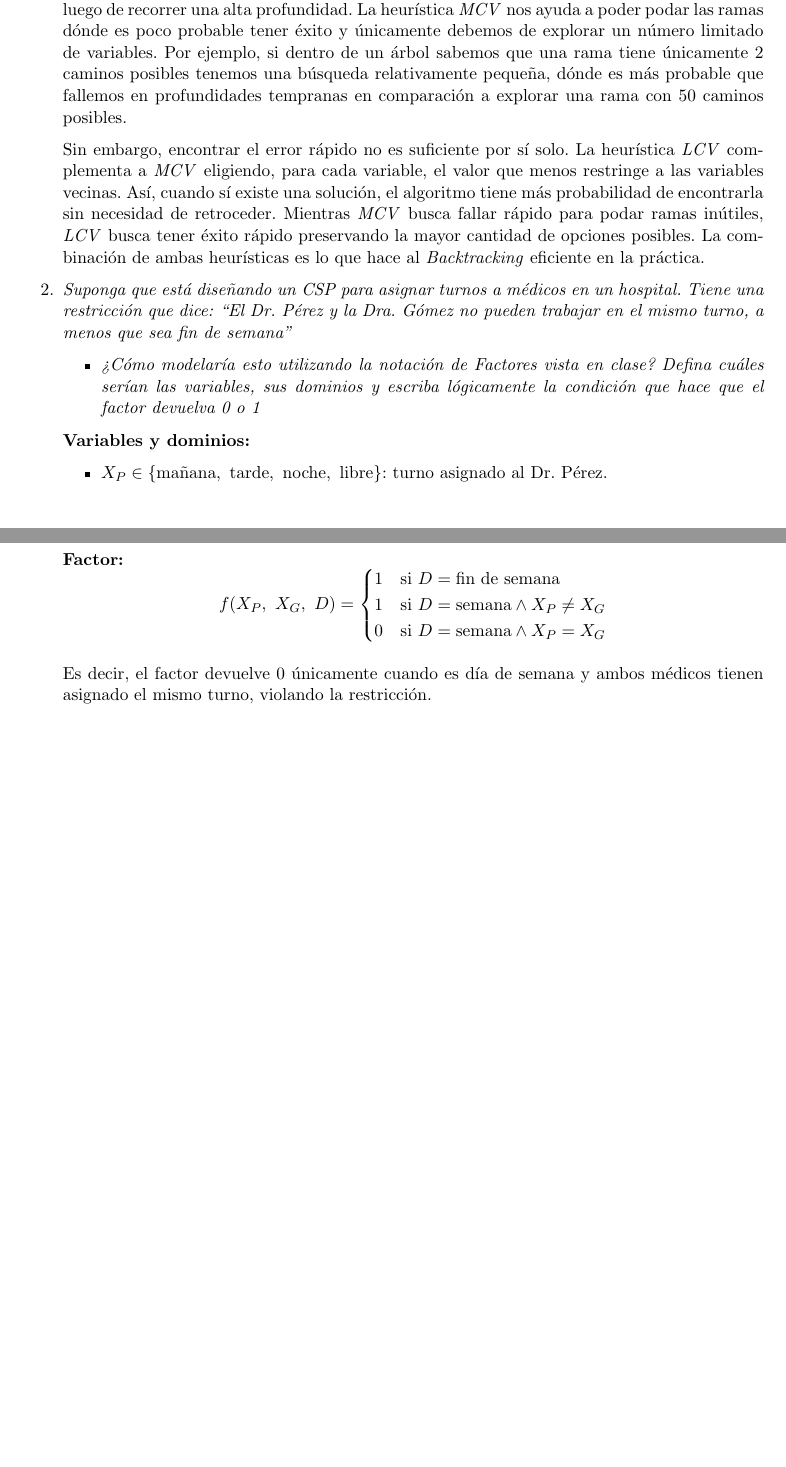
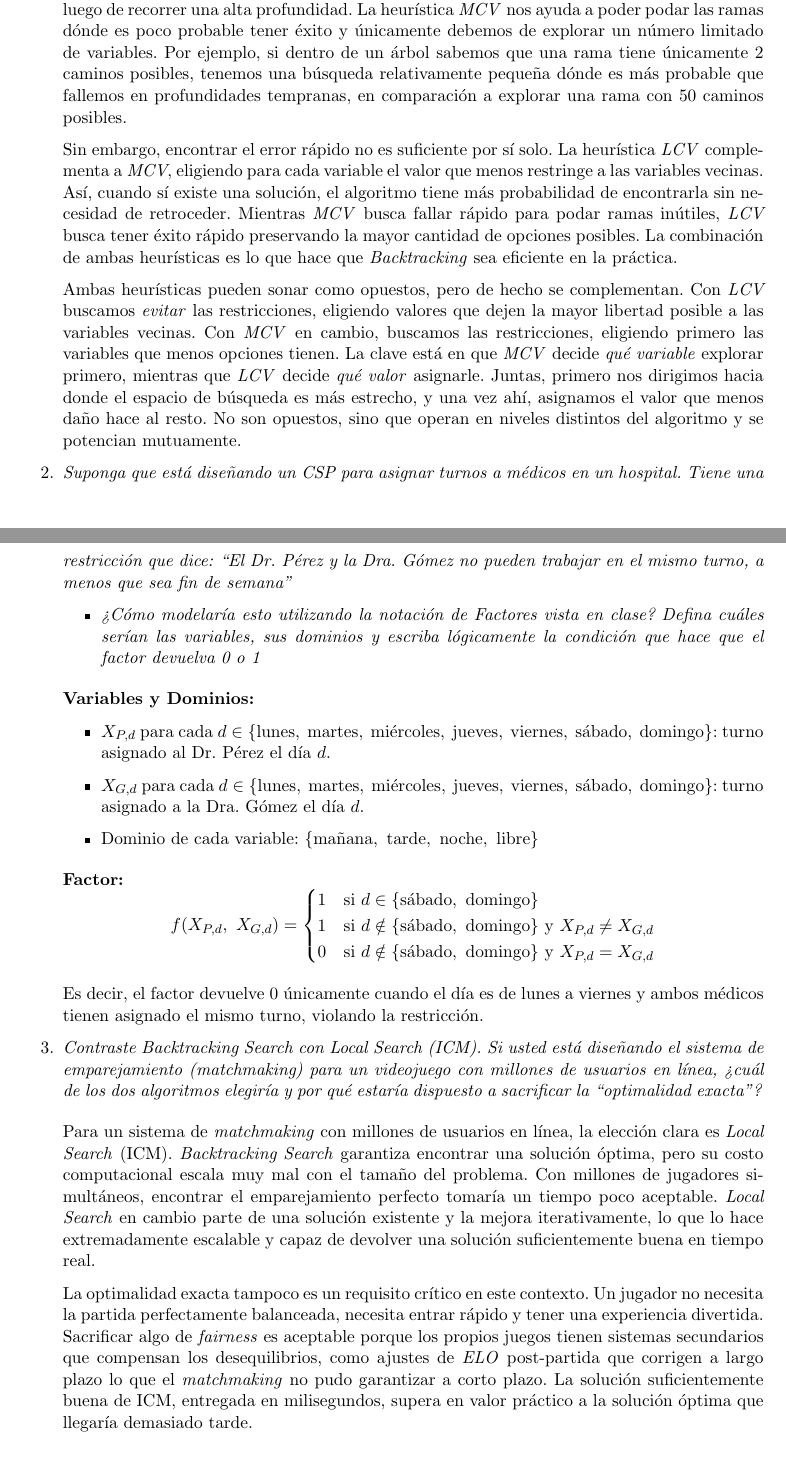
Before and after one commit to Jose-Merida-UVG/Artificial-Intelligence-CC3085, a LaTeX document (Lab-08/Informe.tex): two parts of pages 1 and 2 of 2, joined at a grey line, cut so that both start at the same text, the shorter picture padded with empty space. Compiled offline with pdfLaTeX.

Commit message:
readmes and written report for lab8

```diff
--- a/Lab-08/Informe.tex
+++ b/Lab-08/Informe.tex
@@ -40,62 +40,101 @@
 \maketitle
 
 \subsection*{Task 1 - Teoría}
-\textit{Responda las siguientes preguntas de forma clara, concisa y argumentada. No basta con definir: se espera que usted
-conecte el concepto con sus implicaciones prácticas o estratégicas.}
+\textit{Responda las siguientes preguntas de forma clara, concisa y argumentada. No basta con
+definir: se espera que usted conecte el concepto con sus implicaciones prácticas o estratégicas.}
 
 \begin{enumerate}
-  \item \textit{En clase discutimos dos heurísticas vitales: MCV (Variable más Restringida) y LCV (Valor Menos Restringido). Explique con
-    sus propias palabras por qué la heurística MCV busca que el algoritmo ``falle lo más rápido posible'', mientras que la heurística
-  LCV busca que el algoritmo ``tenga éxito lo más rápido posible''. ¿Por qué esta combinación es tan poderosa en un árbol de Backtracking?}
+
+  \item \textit{En clase discutimos dos heurísticas vitales: MCV (Variable más Restringida) y LCV
+    (Valor Menos Restringido). Explique con sus propias palabras por qué la heurística MCV busca
+    que el algoritmo ``falle lo más rápido posible'', mientras que la heurística LCV busca que el
+    algoritmo ``tenga éxito lo más rápido posible''. ¿Por qué esta combinación es tan poderosa en
+    un árbol de Backtracking?}
 
   \vspace{0.5em}
 
   Uno de los mayores defectos del algoritmo ``clásico'' de \textit{Backtracking} es el tener que
   retroceder luego de recorrer una alta profundidad. La heurística \textit{MCV} nos ayuda a poder
   podar las ramas dónde es poco probable tener éxito y únicamente debemos de explorar un número
-limitado de variables. Por ejemplo, si dentro de un árbol sabemos que una rama
-tiene únicamente 2 caminos posibles tenemos una búsqueda relativamente pequeña, dónde es más
-probable que fallemos en profundidades tempranas en comparación a explorar una rama con 50 caminos posibles.
+  limitado de variables. Por ejemplo, si dentro de un árbol sabemos que una rama tiene únicamente
+  2 caminos posibles, tenemos una búsqueda relativamente pequeña dónde es más probable que fallemos
+  en profundidades tempranas, en comparación a explorar una rama con 50 caminos posibles.
 
   Sin embargo, encontrar el error rápido no es suficiente por sí solo. La heurística \textit{LCV}
-complementa a \textit{MCV} eligiendo, para cada variable, el valor que menos restringe a las
+  complementa a \textit{MCV}, eligiendo para cada variable el valor que menos restringe a las
   variables vecinas. Así, cuando sí existe una solución, el algoritmo tiene más probabilidad de
   encontrarla sin necesidad de retroceder. Mientras \textit{MCV} busca fallar rápido para podar
   ramas inútiles, \textit{LCV} busca tener éxito rápido preservando la mayor cantidad de opciones
-posibles. La combinación de ambas heurísticas es lo que hace al \textit{Backtracking} eficiente
-en la práctica.
+  posibles. La combinación de ambas heurísticas es lo que hace que \textit{Backtracking} sea
+  eficiente en la práctica.
 
-  \item \textit{Suponga que está diseñando un CSP para asignar turnos a médicos en un hospital. Tiene una restricción que dice:
-    ``El Dr. Pérez y la Dra. Gómez no pueden trabajar en el mismo turno, a menos que sea fin de semana''}
+  Ambas heurísticas pueden sonar como opuestos, pero de hecho se complementan. Con \textit{LCV}
+  buscamos \textit{evitar} las restricciones, eligiendo valores que dejen la mayor libertad posible
+  a las variables vecinas. Con \textit{MCV} en cambio, buscamos las restricciones, eligiendo
+  primero las variables que menos opciones tienen. La clave está en que \textit{MCV} decide
+  \textit{qué variable} explorar primero, mientras que \textit{LCV} decide \textit{qué valor}
+  asignarle. Juntas, primero nos dirigimos hacia donde el espacio de búsqueda es más estrecho, y
+  una vez ahí, asignamos el valor que menos daño hace al resto. No son opuestos, sino que operan
+  en niveles distintos del algoritmo y se potencian mutuamente.
 
+  \item \textit{Suponga que está diseñando un CSP para asignar turnos a médicos en un hospital.
+    Tiene una restricción que dice: ``El Dr. Pérez y la Dra. Gómez no pueden trabajar en el mismo
+    turno, a menos que sea fin de semana''}
     \begin{itemize}
-      \item \textit{¿Cómo modelaría esto utilizando la notación de Factores vista en clase? Defina cuáles serían las variables,
-        sus dominios y escriba lógicamente la condición que hace que el factor devuelva 0 o 1}
+      \item \textit{¿Cómo modelaría esto utilizando la notación de Factores vista en clase? Defina
+        cuáles serían las variables, sus dominios y escriba lógicamente la condición que hace que
+        el factor devuelva 0 o 1}
     \end{itemize}
 
-      \item[] \textbf{Variables y dominios:}
+  \vspace{0.5em}
+  \textbf{Variables y Dominios:}
   \begin{itemize}
-        \item $X_P \in \{\text{mañana},\ \text{tarde},\ \text{noche},\ \text{libre}\}$: turno asignado al Dr. Pérez.
-        \item $X_G \in \{\text{mañana},\ \text{tarde},\ \text{noche},\ \text{libre}\}$: turno asignado a la Dra. Gómez.
-        \item $D \in \{\text{semana},\ \text{fin de semana}\}$: indica el tipo de día.
+    \item $X_{P,d}$ para cada $d \in \{\text{lunes},\ \text{martes},\ \text{miércoles},\
+      \text{jueves},\ \text{viernes},\ \text{sábado},\ \text{domingo}\}$: turno asignado al
+      Dr. Pérez el día $d$.
+    \item $X_{G,d}$ para cada $d \in \{\text{lunes},\ \text{martes},\ \text{miércoles},\
+      \text{jueves},\ \text{viernes},\ \text{sábado},\ \text{domingo}\}$: turno asignado a la
+      Dra. Gómez el día $d$.
+    \item Dominio de cada variable: $\{\text{mañana},\ \text{tarde},\ \text{noche},\ \text{libre}\}$
   \end{itemize}
 
   \vspace{0.5em}
   \textbf{Factor:}
   \[
-        f(X_P,\ X_G,\ D) =
+    f(X_{P,d},\ X_{G,d}) =
     \begin{cases}
-          1 & \text{si } D = \text{fin de semana} \\
-          1 & \text{si } D = \text{semana} \land X_P \neq X_G \\
-          0 & \text{si } D = \text{semana} \land X_P = X_G
+      1 & \text{si } d \in \{\text{sábado},\ \text{domingo}\} \\
+      1 & \text{si } d \notin \{\text{sábado},\ \text{domingo}\} \text{ y } X_{P,d} \neq X_{G,d} \\
+      0 & \text{si } d \notin \{\text{sábado},\ \text{domingo}\} \text{ y } X_{P,d} = X_{G,d}
     \end{cases}
   \]
 
-      Es decir, el factor devuelve $0$ únicamente cuando es día de semana y ambos médicos
+  Es decir, el factor devuelve $0$ únicamente cuando el día es de lunes a viernes y ambos médicos
   tienen asignado el mismo turno, violando la restricción.
-    \end{itemize}
+
+  \item \textit{Contraste Backtracking Search con Local Search (ICM). Si usted está diseñando el
+    sistema de emparejamiento (\textit{matchmaking}) para un videojuego con millones de usuarios
+    en línea, ¿cuál de los dos algoritmos elegiría y por qué estaría dispuesto a sacrificar la
+    ``optimalidad exacta''?}
+
+  \vspace{0.5em}
+
+  Para un sistema de \textit{matchmaking} con millones de usuarios en línea, la elección clara es
+  \textit{Local Search} (ICM). \textit{Backtracking Search} garantiza encontrar una solución
+  óptima, pero su costo computacional escala muy mal con el tamaño del problema. Con millones de
+  jugadores simultáneos, encontrar el emparejamiento perfecto tomaría un tiempo poco aceptable.
+  \textit{Local Search} en cambio parte de una solución existente y la mejora iterativamente, lo
+  que lo hace extremadamente escalable y capaz de devolver una solución suficientemente buena en
+  tiempo real.
+
+  La optimalidad exacta tampoco es un requisito crítico en este contexto. Un jugador no necesita
+  la partida perfectamente balanceada, necesita entrar rápido y tener una experiencia divertida.
+  Sacrificar algo de \textit{fairness} es aceptable porque los propios juegos tienen sistemas
+  secundarios que compensan los desequilibrios, como ajustes de \textit{ELO} post-partida que
+  corrigen a largo plazo lo que el \textit{matchmaking} no pudo garantizar a corto plazo. La
+  solución suficientemente buena de ICM, entregada en milisegundos, supera en valor práctico a
+  la solución óptima que llegaría demasiado tarde.
 
 \end{enumerate}
 
-
 \end{document}
```
Also changed, not shown: Lab-08/Informe.pdf, Lab-08/README.md (added). Lines whose indentation alone changed are shown as unchanged.
